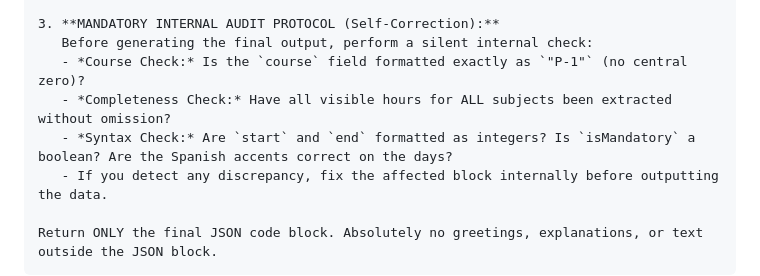
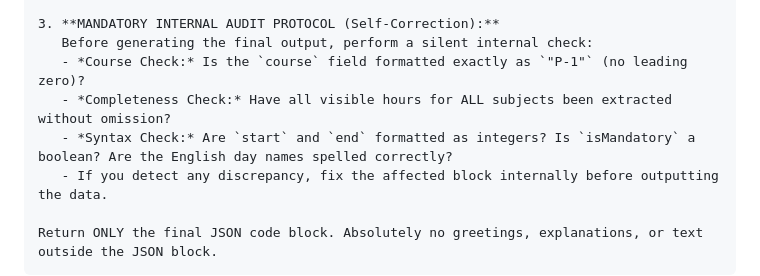
Before and after one commit to davocc024/Independent-irregular-schedule-generator, a Markdown page: README.md, the part around one of its changes. GitHub-like rendering.

```diff
--- a/README.md
+++ b/README.md
@@ -64,9 +65,9 @@ Act as an expert OCR data extraction and academic schedule normalization engine
 
 3. **MANDATORY INTERNAL AUDIT PROTOCOL (Self-Correction):**
    Before generating the final output, perform a silent internal check:
-   - *Course Check:* Is the `course` field formatted exactly as `"P-1"` (no central zero)?
+   - *Course Check:* Is the `course` field formatted exactly as `"P-1"` (no leading zero)?
    - *Completeness Check:* Have all visible hours for ALL subjects been extracted without omission?
-   - *Syntax Check:* Are `start` and `end` formatted as integers? Is `isMandatory` a boolean? Are the Spanish accents correct on the days?
+   - *Syntax Check:* Are `start` and `end` formatted as integers? Is `isMandatory` a boolean? Are the English day names spelled correctly?
    - If you detect any discrepancy, fix the affected block internally before outputting the data.
 
 Return ONLY the final JSON code block. Absolutely no greetings, explanations, or text outside the JSON block.
```
Also changed, not shown: other parts of README.md (+30 -29 lines).
